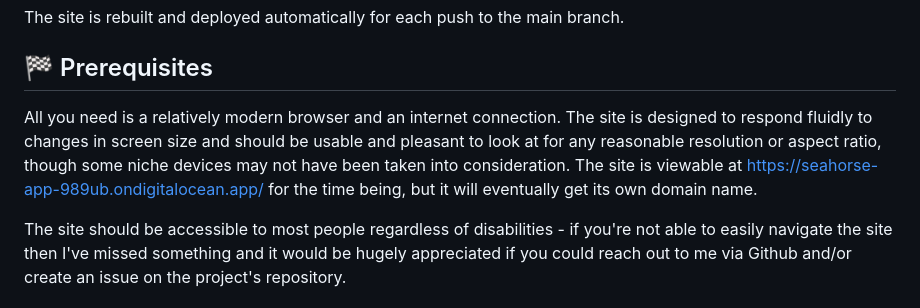
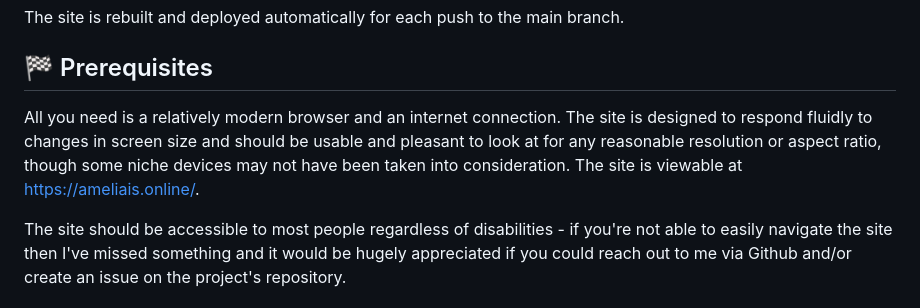
Before and after one commit to amminer/personal-site, a Markdown page: README.md, the part around the change. Drawn GitHub-style.

```diff
--- a/README.md
+++ b/README.md
@@ -28,7 +28,7 @@ The site is rebuilt and deployed automatically for each push to the main branch.
 
 ## 🏁 Prerequisites <a name = "prereqs"></a>
 
-All you need is a relatively modern browser and an internet connection. The site is designed to respond fluidly to changes in screen size and should be usable and pleasant to look at for any reasonable resolution or aspect ratio, though some niche devices may not have been taken into consideration. The site is viewable at https://seahorse-app-989ub.ondigitalocean.app/ for the time being, but it will eventually get its own domain name.
+All you need is a relatively modern browser and an internet connection. The site is designed to respond fluidly to changes in screen size and should be usable and pleasant to look at for any reasonable resolution or aspect ratio, though some niche devices may not have been taken into consideration. The site is viewable at https://ameliais.online/.
 
 The site should be accessible to most people regardless of disabilities - if you're not able to easily navigate the site then I've missed something and it would be hugely appreciated if you could reach out to me via Github and/or create an issue on the project's repository.
 
```
